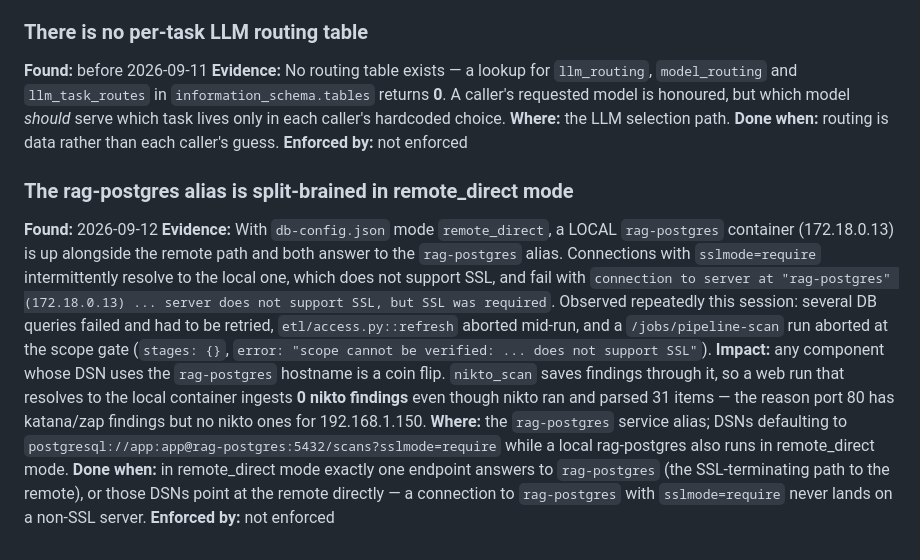
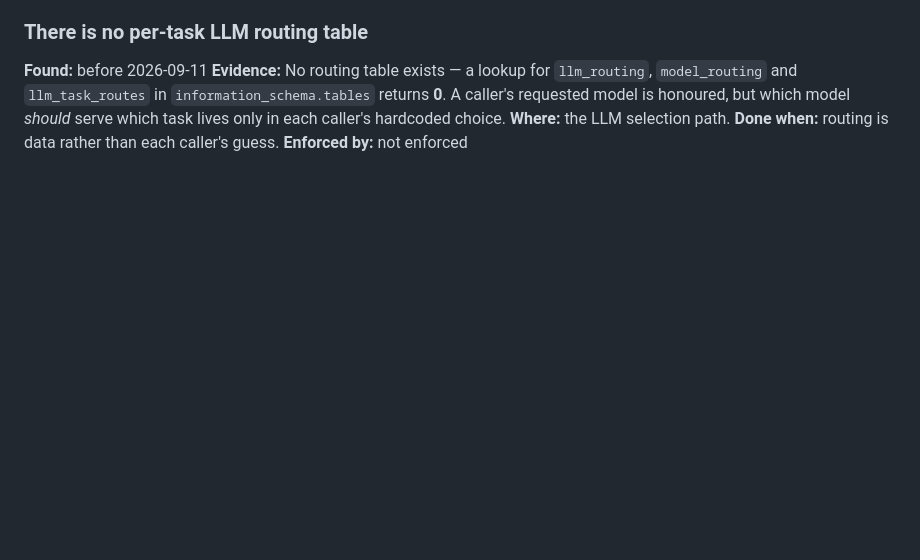
Before and after one commit to fd22vrsfpv-star/rag-scan-stack, a Markdown page: Docs/OPEN_ITEMS.md, the part around the change. GitHub-like rendering; blank space fills up the shorter version.

Commit message:
Close the rag-postgres split-brain open item — resolved
The durable fix landed (setup.sh decides local-db by mode; refresh-db-connection
heals the alias) and the live split is cleared: the local rag-postgres is stopped
and removed, so only rag-db-tunnel answers to the `rag-postgres` alias and 10/10
consecutive connections through it now succeed (it was failing ~half before).
Done-when is met, so the item is deleted per the file's own rule.

Co-Authored-By: Claude Opus 4.8 <noreply@anthropic.com>
Claude-Session: https://claude.ai/code/session_017Mej9nNXhLG8VnNGMTzPd3

```diff
--- a/Docs/OPEN_ITEMS.md
+++ b/Docs/OPEN_ITEMS.md
@@ -257,28 +257,3 @@ which task lives only in each caller's hardcoded choice.
 **Where:** the LLM selection path.
 **Done when:** routing is data rather than each caller's guess.
 **Enforced by:** not enforced
-
-### The rag-postgres alias is split-brained in remote_direct mode
-**Found:** 2026-09-12
-**Evidence:** With `db-config.json` mode `remote_direct`, a LOCAL `rag-postgres`
-container (172.18.0.13) is up alongside the remote path and both answer to the
-`rag-postgres` alias. Connections with `sslmode=require` intermittently resolve
-to the local one, which does not support SSL, and fail with
-`connection to server at "rag-postgres" (172.18.0.13) ... server does not
-support SSL, but SSL was required`. Observed repeatedly this session: several DB
-queries failed and had to be retried, `etl/access.py::refresh` aborted mid-run,
-and a `/jobs/pipeline-scan` run aborted at the scope gate (`stages: {}`,
-`error: "scope cannot be verified: ... does not support SSL"`).
-**Impact:** any component whose DSN uses the `rag-postgres` hostname is a coin
-flip. `nikto_scan` saves findings through it, so a web run that resolves to the
-local container ingests **0 nikto findings** even though nikto ran and parsed
-31 items — the reason port 80 has katana/zap findings but no nikto ones for
-192.168.1.150.
-**Where:** the `rag-postgres` service alias; DSNs defaulting to
-`postgresql://app:app@rag-postgres:5432/scans?sslmode=require` while a local
-rag-postgres also runs in remote_direct mode.
-**Done when:** in remote_direct mode exactly one endpoint answers to
-`rag-postgres` (the SSL-terminating path to the remote), or those DSNs point at
-the remote directly — a connection to `rag-postgres` with `sslmode=require`
-never lands on a non-SSL server.
-**Enforced by:** not enforced
```
